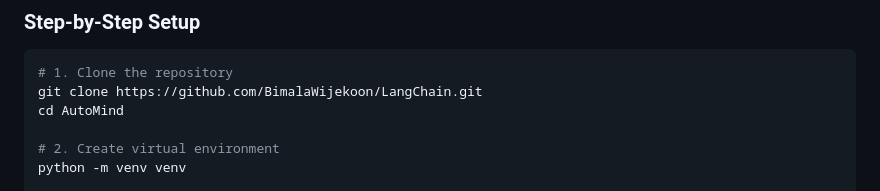
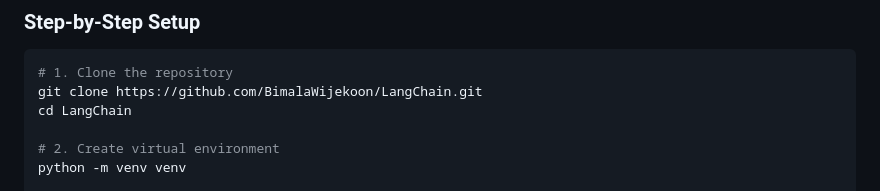
Before and after one commit to BimalaWijekoon/LangChain, a Markdown page: README.md, the part around the change. Rendered like a GitHub page.

Commit message:
Fix directory name in installation instructions
Co-authored-by: BimalaWijekoon <117066391+BimalaWijekoon@users.noreply.github.com>

````diff
--- a/README.md
+++ b/README.md
@@ -276,7 +276,7 @@ AutoMind/
 ```bash
 # 1. Clone the repository
 git clone https://github.com/BimalaWijekoon/LangChain.git
-cd AutoMind
+cd LangChain
 
 # 2. Create virtual environment
 python -m venv venv
````
